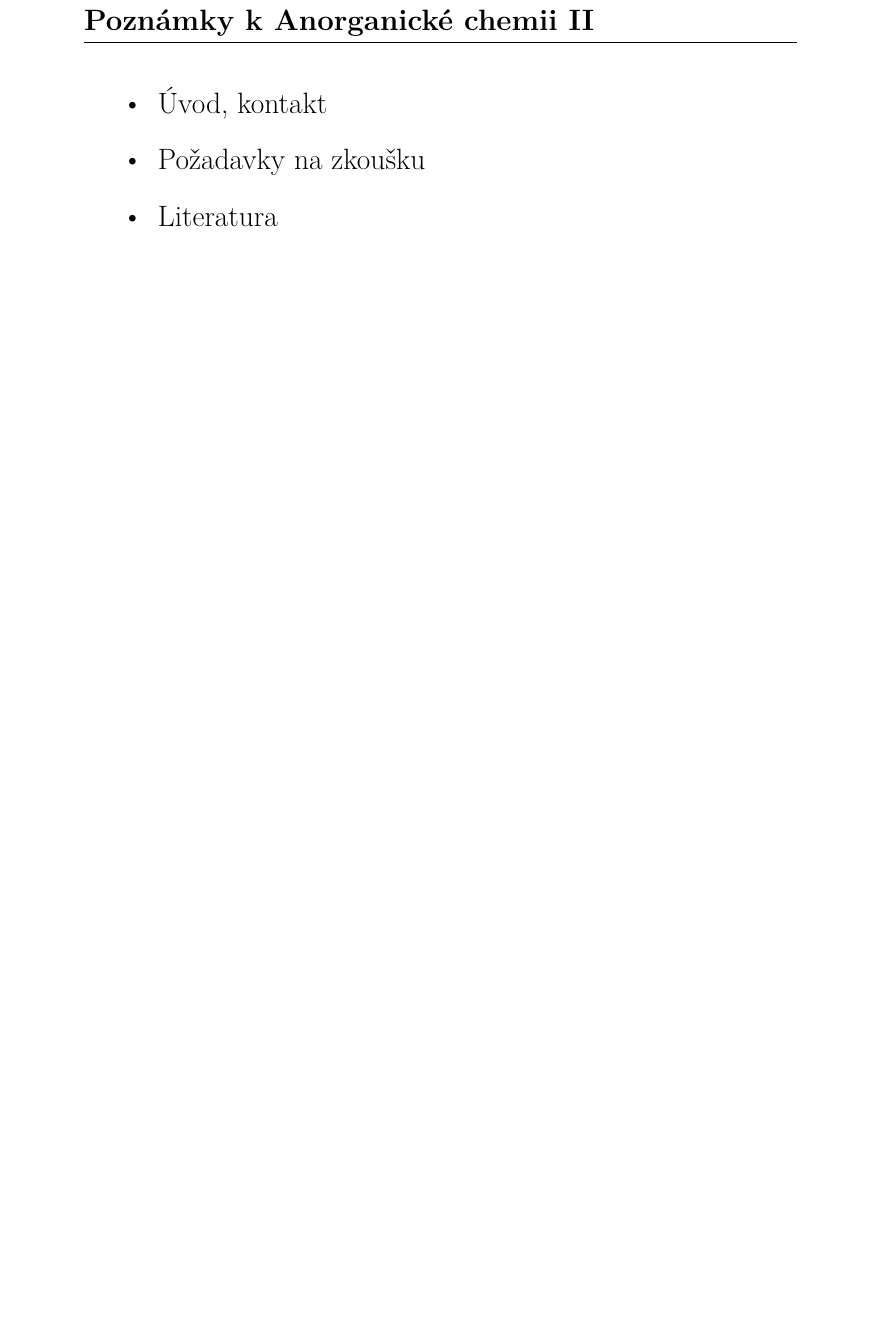
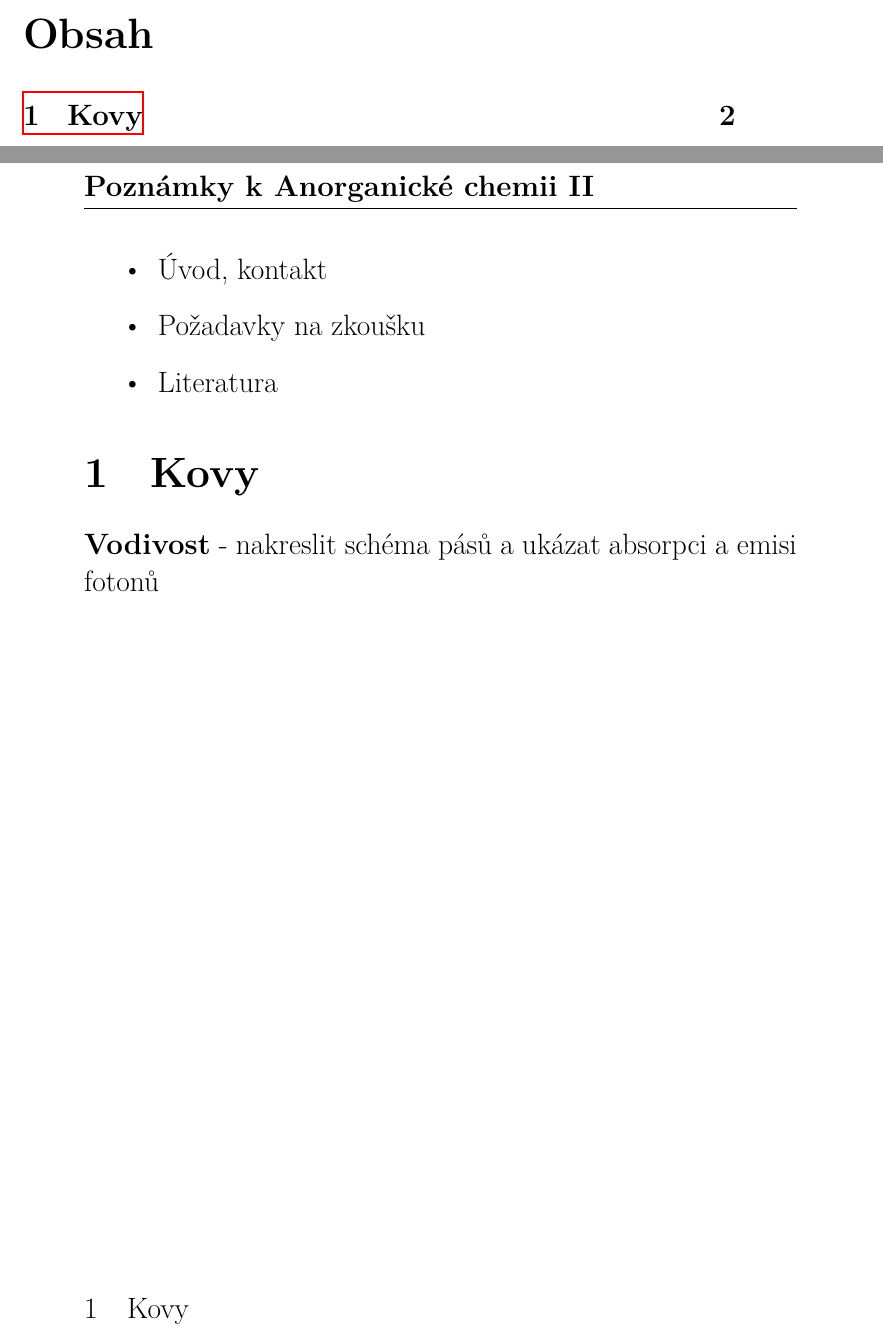
Before and after one commit to moraveczd/01-Uvod, a LaTeX document (handouts/C2062-Handouts-uvod.tex): part of page 2 of 2 before the commit and two parts of pages 1 and 2 of 2 after it, the two joined at a grey line, cut at the place of the change, the shorter picture padded with empty space. Compiled offline with XeLaTeX.

Commit message:
handout + typo

```diff
--- a/handouts/C2062-Handouts-uvod.tex
+++ b/handouts/C2062-Handouts-uvod.tex
@@ -74,4 +75,8 @@
 	\item Literatura
 \end{itemize}
 
+\section{Kovy}
+
+\textbf{Vodivost} - nakreslit schéma pásů a ukázat absorpci a emisi fotonů
+
 \end{document}
```
Also changed, not shown: Uvod.tex (+1 -1 lines), handouts/C2062-Handouts-uvod.pdf, handouts/C2062-Handouts-uvod.tex (1 more changed lines).
